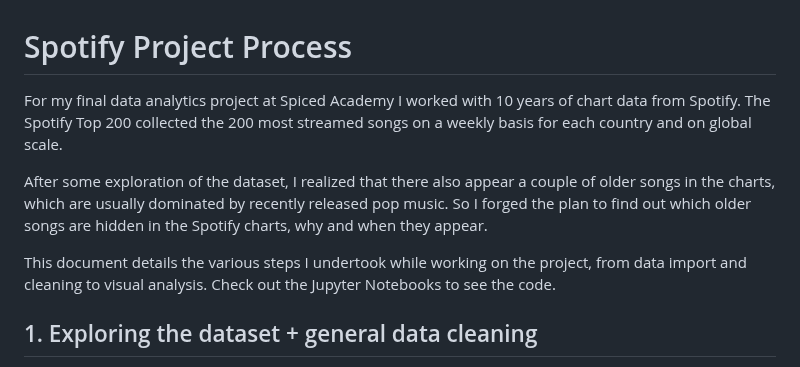
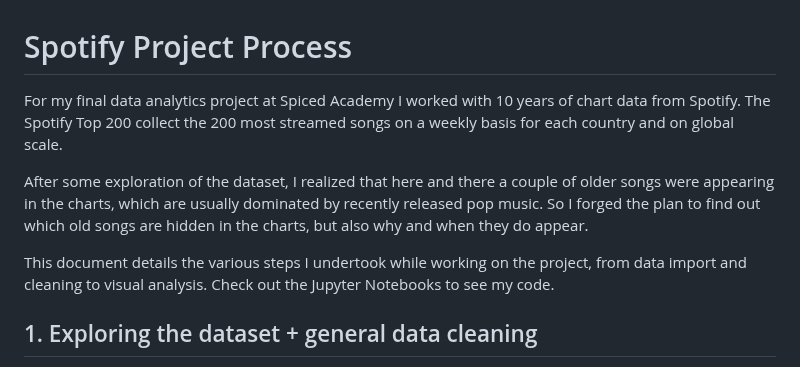
Before and after one commit to hugolargo/other_projects, a Markdown page: Spotify Project/README.md, the part around the change. Drawn GitHub-style.

```diff
--- a/Spotify Project/README.md
+++ b/Spotify Project/README.md
@@ -1,10 +1,10 @@
 # Spotify Project Process
 
-For my final data analytics project at Spiced Academy I worked with 10 years of chart data from Spotify. The Spotify Top 200 collected the 200 most streamed songs on a weekly basis for each country and on global scale.
+For my final data analytics project at Spiced Academy I worked with 10 years of chart data from Spotify. The Spotify Top 200 collect the 200 most streamed songs on a weekly basis for each country and on global scale.
 
-After some exploration of the dataset, I realized that there also appear a couple of older songs in the charts, which are usually dominated by recently released pop music. So I forged the plan to find out which older songs are hidden in the Spotify charts, why and when they appear.
+After some exploration of the dataset, I realized that here and there a couple of older songs were appearing in the charts, which are usually dominated by recently released pop music. So I forged the plan to find out which old songs are hidden in the charts, but also why and when they do appear.
 
-This document details the various steps I undertook while working on the project, from data import and cleaning to visual analysis. Check out the Jupyter Notebooks to see the code.
+This document details the various steps I undertook while working on the project, from data import and cleaning to visual analysis. Check out the Jupyter Notebooks to see my code.
 
 ## 1. Exploring the dataset + general data cleaning
 
```
